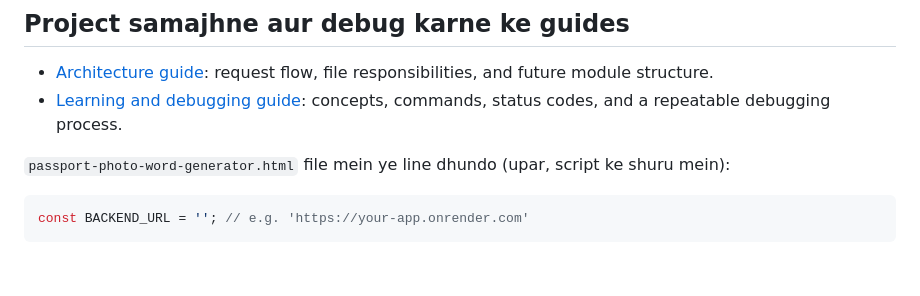
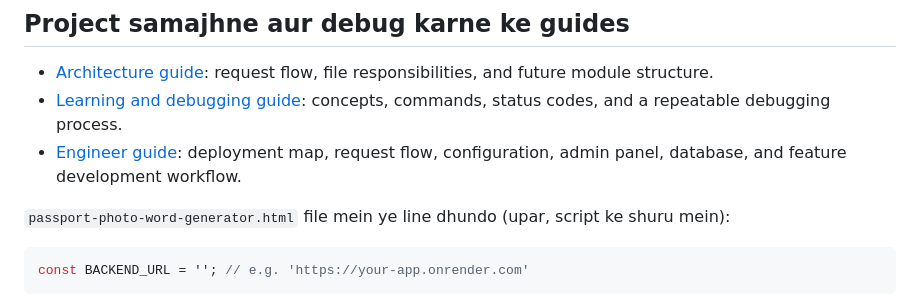
Before and after one commit to Aman-Rajput-0001/passport-photo-studio-backend, a Markdown page: README.md, the part around the change. Rendered like a GitHub page; blank space fills up the shorter version.

Commit message:
Add engineer architecture guide
Co-authored-by: Copilot <223556219+Copilot@users.noreply.github.com>

```diff
--- a/README.md
+++ b/README.md
@@ -101,6 +101,8 @@ frontend में कभी न रखें.
   responsibilities, and future module structure.
 - [Learning and debugging guide](./docs/LEARNING_GUIDE.md): concepts,
   commands, status codes, and a repeatable debugging process.
+- [Engineer guide](./docs/ENGINEER_GUIDE.md): deployment map, request flow,
+  configuration, admin panel, database, and feature development workflow.
 
 `passport-photo-word-generator.html` file mein ye line dhundo (upar, script
 ke shuru mein):
```
Also changed, not shown: docs/ENGINEER_GUIDE.md (added, +237 -0 lines).
